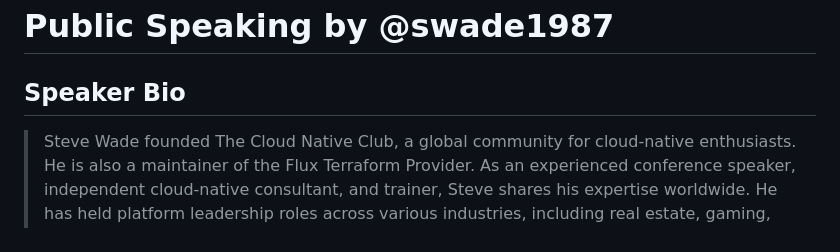
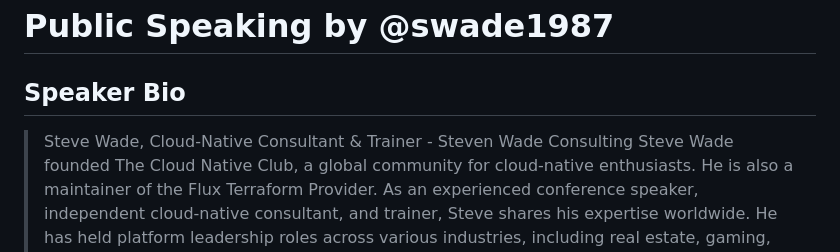
Before and after one commit to swade1987/public-speaking, a Markdown page: README.md, the part around the change. Rendered like a GitHub page.

```diff
--- a/README.md
+++ b/README.md
@@ -2,6 +2,7 @@
 
 ## Speaker Bio
 
+> Steve Wade, Cloud-Native Consultant & Trainer - Steven Wade Consulting
 >Steve Wade founded The Cloud Native Club, a global community for cloud-native enthusiasts. He is also a maintainer of the Flux Terraform Provider.
 >As an experienced conference speaker, independent cloud-native consultant, and trainer, Steve shares his expertise worldwide.
 >He has held platform leadership roles across various industries, including real estate, gaming, fintech, and the UK Parliament.
```
